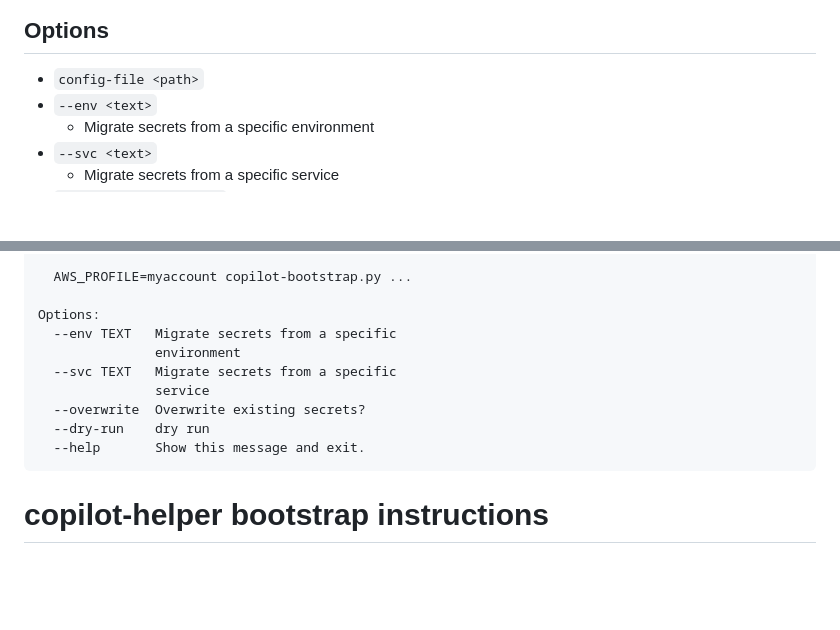
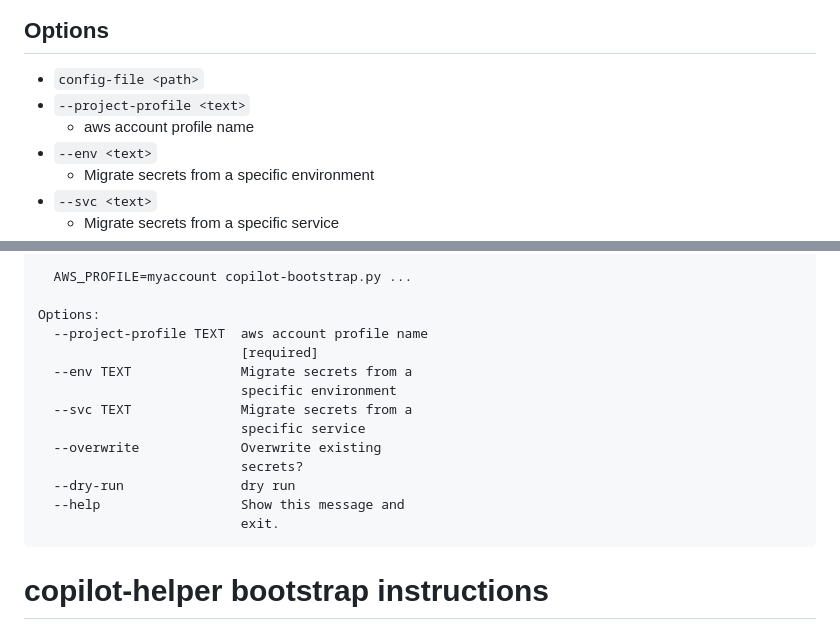
Before and after one commit to uktrade/platform-tools, a Markdown page: commands/COMMANDS.md, 2 parts joined by grey strips. Drawn GitHub-style; blank space fills up the shorter version.

Commit message:
Update Commands documentation

````diff
--- a/commands/COMMANDS.md
+++ b/commands/COMMANDS.md
@@ -172,6 +172,8 @@ Usage: copilot-helper bootstrap migrate-secrets
 ## Options
 
 - `config-file <path>`
+- `--project-profile <text>`
+  -  aws account profile name
 - `--env <text>`
   -  Migrate secrets from a specific environment
 - `--svc <text>`
@@ -204,13 +206,17 @@ Usage: copilot-helper bootstrap migrate-secrets
   AWS_PROFILE=myaccount copilot-bootstrap.py ...
 
 Options:
-  --env TEXT   Migrate secrets from a specific
-               environment
-  --svc TEXT   Migrate secrets from a specific
-               service
-  --overwrite  Overwrite existing secrets?
-  --dry-run    dry run
-  --help       Show this message and exit.
+  --project-profile TEXT  aws account profile name
+                          [required]
+  --env TEXT              Migrate secrets from a
+                          specific environment
+  --svc TEXT              Migrate secrets from a
+                          specific service
+  --overwrite             Overwrite existing
+                          secrets?
+  --dry-run               dry run
+  --help                  Show this message and
+                          exit.
 ```
 
 # copilot-helper bootstrap instructions
````
